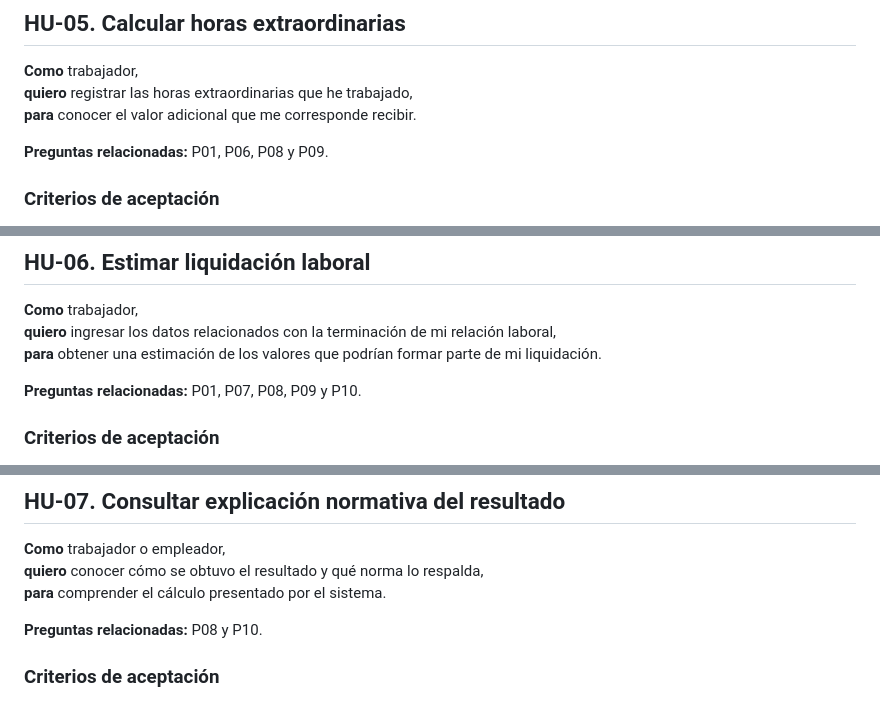
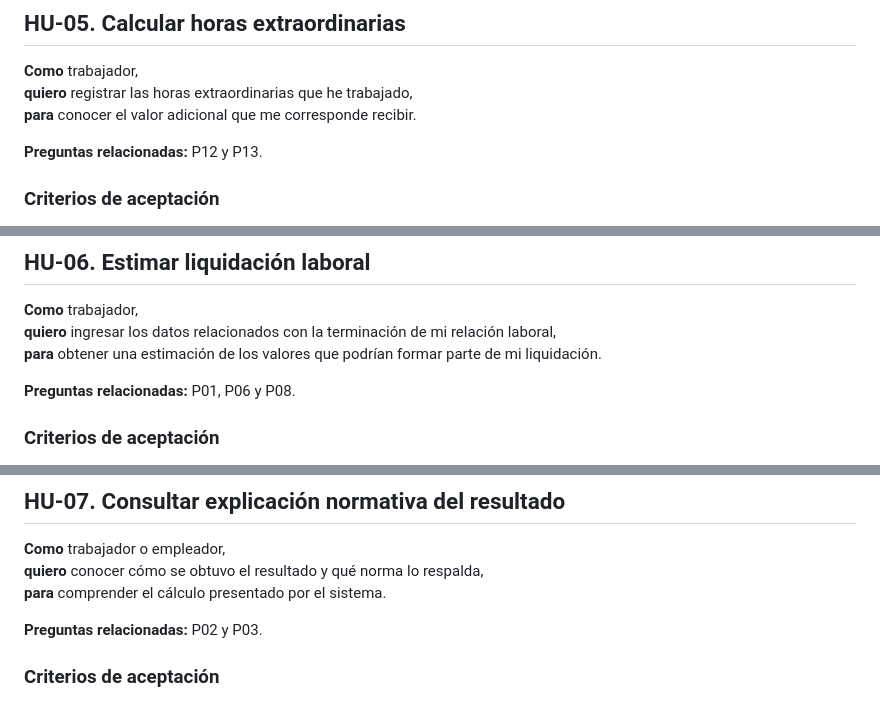
Before and after one commit to AlexGuerreroR/calculadora-laboral-ec, a Markdown page: docs/02-requisitos.md, 3 parts joined by grey strips. Rendered like a GitHub page.

```diff
--- a/docs/02-requisitos.md
+++ b/docs/02-requisitos.md
@@ -219,7 +208,7 @@ Para mantener la trazabilidad de los requisitos se identifican las siguientes pr
 **quiero** registrar las horas extraordinarias que he trabajado,
 **para** conocer el valor adicional que me corresponde recibir.
 
-**Preguntas relacionadas:** P01, P06, P08 y P09.
+**Preguntas relacionadas:** P12 y P13.
 
 ### Criterios de aceptación
 
@@ -246,7 +235,7 @@ Para mantener la trazabilidad de los requisitos se identifican las siguientes pr
 **quiero** ingresar los datos relacionados con la terminación de mi relación laboral,
 **para** obtener una estimación de los valores que podrían formar parte de mi liquidación.
 
-**Preguntas relacionadas:** P01, P07, P08, P09 y P10.
+**Preguntas relacionadas:** P01, P06 y P08.
 
 ### Criterios de aceptación
 
@@ -278,7 +267,7 @@ Para mantener la trazabilidad de los requisitos se identifican las siguientes pr
 **quiero** conocer cómo se obtuvo el resultado y qué norma lo respalda,
 **para** comprender el cálculo presentado por el sistema.
 
-**Preguntas relacionadas:** P08 y P10.
+**Preguntas relacionadas:** P02 y P03.
 
 ### Criterios de aceptación
 
```
Also changed, not shown: other parts of docs/02-requisitos.md (+54 -48 lines).
